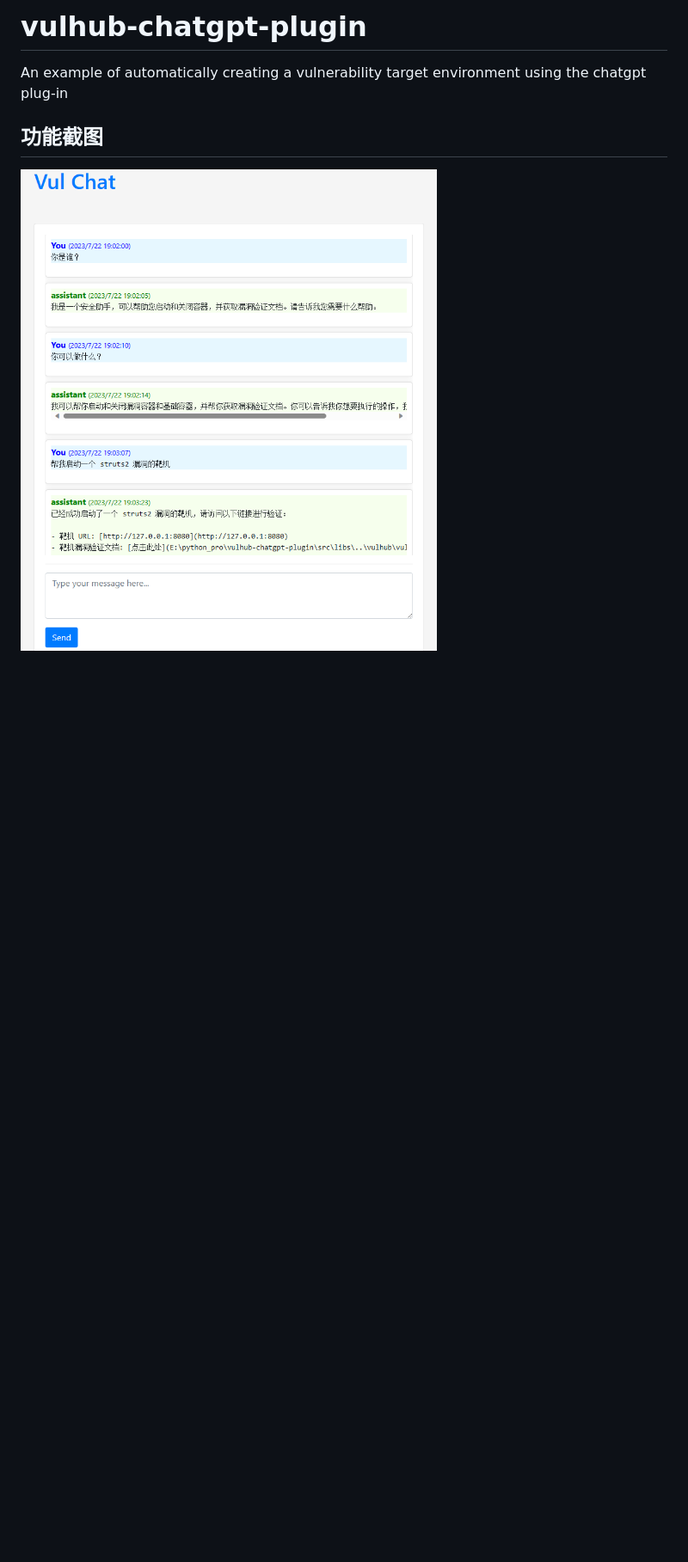
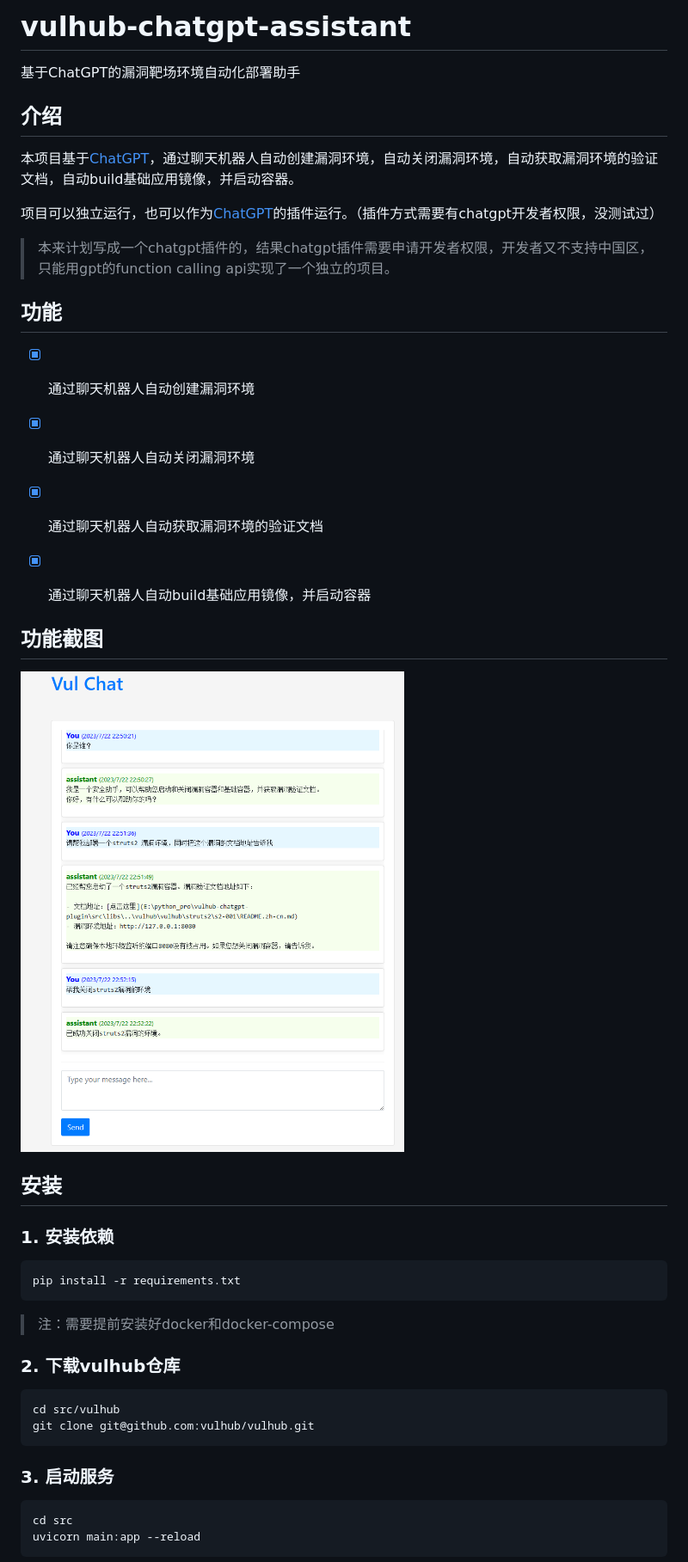
Before and after one commit to linfree/vulhub-chatgpt-assistant, a Markdown page: README.md, the part around the change printed below. Shown: that part at 86% size. GitHub-like rendering; pictures changed too: screenshot/web-app.jpg (added), screenshot/web_app.png (deleted); blank space fills up the shorter version.

Commit message:
Add readme + modify message wrapping

````diff
--- a/README.md
+++ b/README.md
@@ -1,7 +1,40 @@
-# vulhub-chatgpt-plugin
-An example of automatically creating a vulnerability target environment using the chatgpt plug-in
+# vulhub-chatgpt-assistant
+基于ChatGPT的漏洞靶场环境自动化部署助手
+
+## 介绍
+本项目基于[ChatGPT](https://openai.com/)，通过聊天机器人自动创建漏洞环境，自动关闭漏洞环境，自动获取漏洞环境的验证文档，自动build基础应用镜像，并启动容器。
+
+项目可以独立运行，也可以作为[ChatGPT](https://openai.com/)的插件运行。（插件方式需要有chatgpt开发者权限，没测试过）
+
+
+> 本来计划写成一个chatgpt插件的，结果chatgpt插件需要申请开发者权限，开发者又不支持中国区，只能用gpt的function calling api实现了一个独立的项目。
+
+## 功能
+- [x] 通过聊天机器人自动创建漏洞环境
+- [x] 通过聊天机器人自动关闭漏洞环境
+- [x] 通过聊天机器人自动获取漏洞环境的验证文档
+- [x] 通过聊天机器人自动build基础应用镜像，并启动容器
 
 
 ## 功能截图
-![web_screenshot](./screenshot/web_app.png)
+![web_screenshot](./screenshot/web-app.jpg)
 
+## 安装
+### 1. 安装依赖
+```bash
+pip install -r requirements.txt
+```
+> 注：需要提前安装好docker和docker-compose
+
+### 2. 下载vulhub仓库
+```bash
+cd src/vulhub
+git clone git@github.com:vulhub/vulhub.git
+```
+
+### 3. 启动服务
+```bash
+cd src
+uvicorn main:app --reload
+```
+
````
Also changed, not shown: other parts of README.md (+8 -1 lines), 1 other file.
